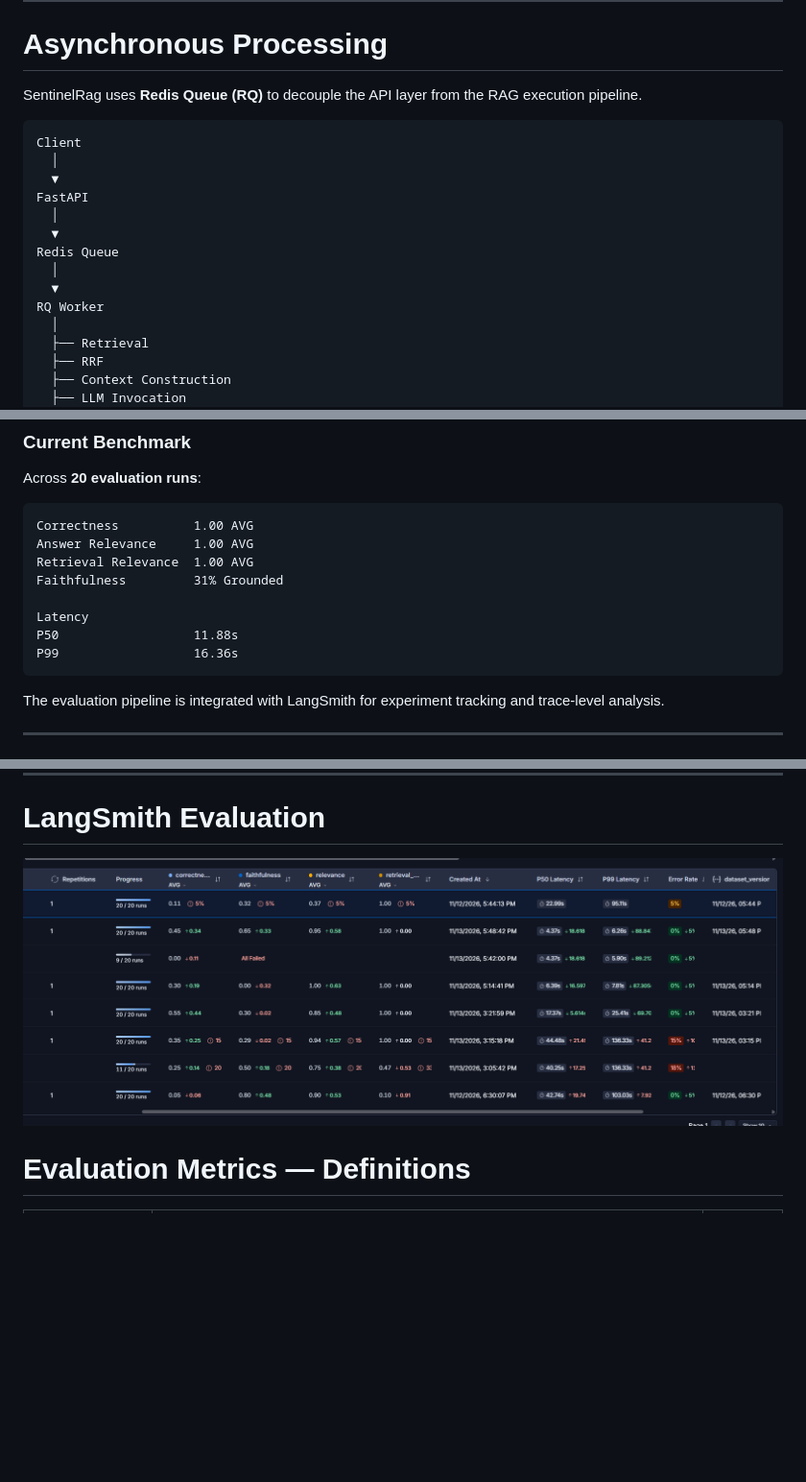
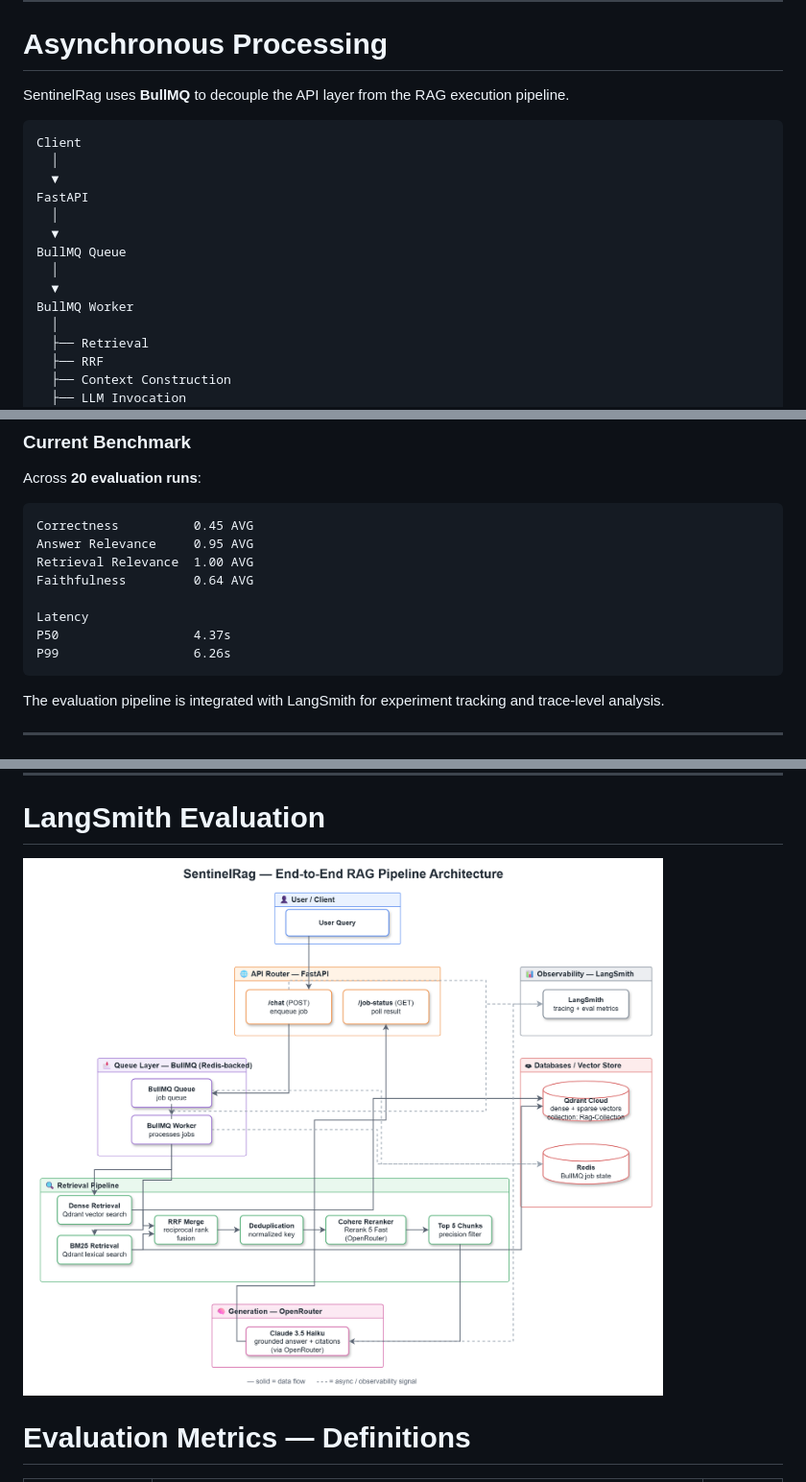
Before and after one commit to AllenGeorge08/SentinelRag, a Markdown page: README.md, 3 parts joined by grey strips. Shown at 96% size. Drawn GitHub-style; pictures changed too: architecture.png (added); blank space fills up the shorter version.

````diff
--- a/README.md
+++ b/README.md
@@ -279,7 +223,7 @@ The generation pipeline is designed to answer questions using the retrieved docu
 
 # Asynchronous Processing
 
-SentinelRag uses **Redis Queue (RQ)** to decouple the API layer from the RAG execution pipeline.
+SentinelRag uses **BullMQ** to decouple the API layer from the RAG execution pipeline.
 
 ```text
 Client
@@ -288,10 +232,10 @@ Client
 FastAPI
   │
   ▼
-Redis Queue
+BullMQ Queue
   │
   ▼
-RQ Worker
+BullMQ Worker
   │
   ├── Retrieval
   ├── RRF
@@ -341,14 +285,14 @@ SentinelRag includes an automated evaluation pipeline using a custom benchmark d
 Across **20 evaluation runs**:
 
 ```text
-Correctness          1.00 AVG
-Answer Relevance     1.00 AVG
+Correctness          0.45 AVG
+Answer Relevance     0.95 AVG
 Retrieval Relevance  1.00 AVG
-Faithfulness         31% Grounded
+Faithfulness         0.64 AVG
 
 Latency
-P50                  11.88s
-P99                  16.36s
+P50                  4.37s
+P99                  6.26s
 ```
 The evaluation pipeline is integrated with LangSmith for experiment tracking and trace-level analysis.
 
@@ -700,7 +639,7 @@ The experiment and associated traces are uploaded to LangSmith.
 
 # LangSmith Evaluation
 
-![Latest Evaluation Results](./results.png)
+![Latest Evaluation Results](./architecture.png)
 
 
 
````
Also changed, not shown: other parts of README.md (+15 -77 lines), 2 other files.
